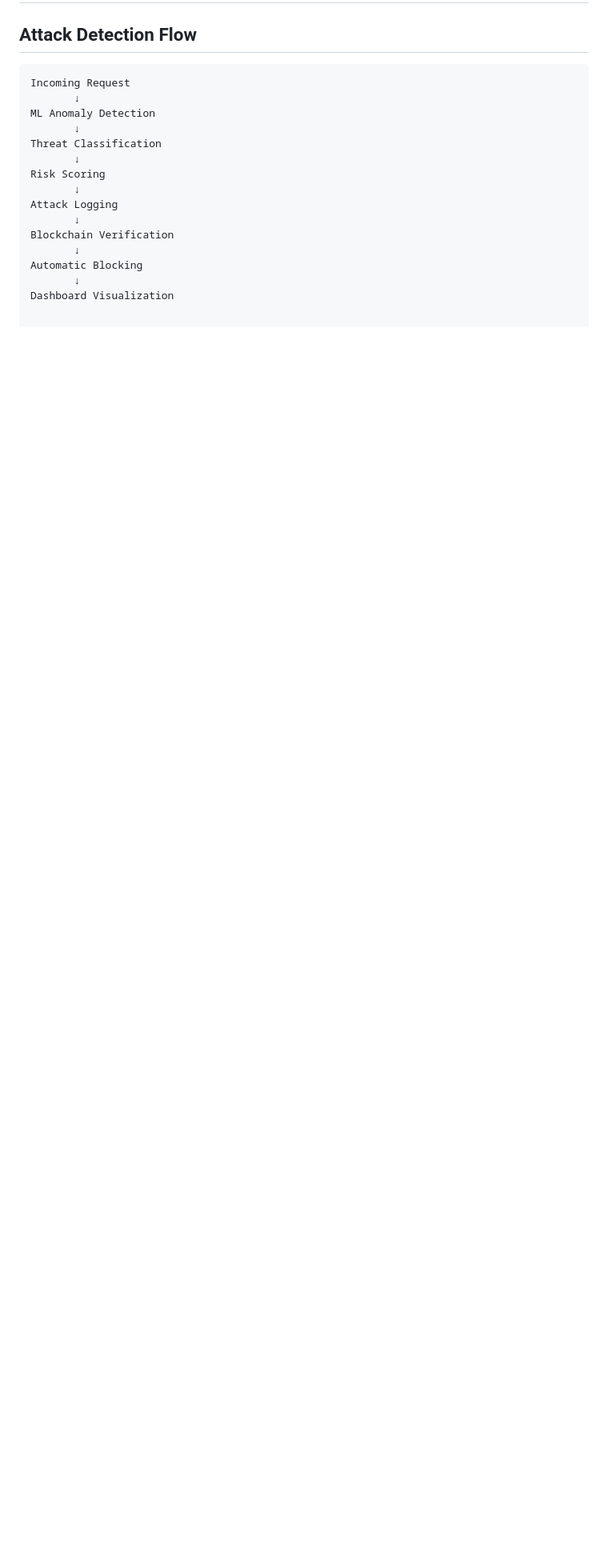
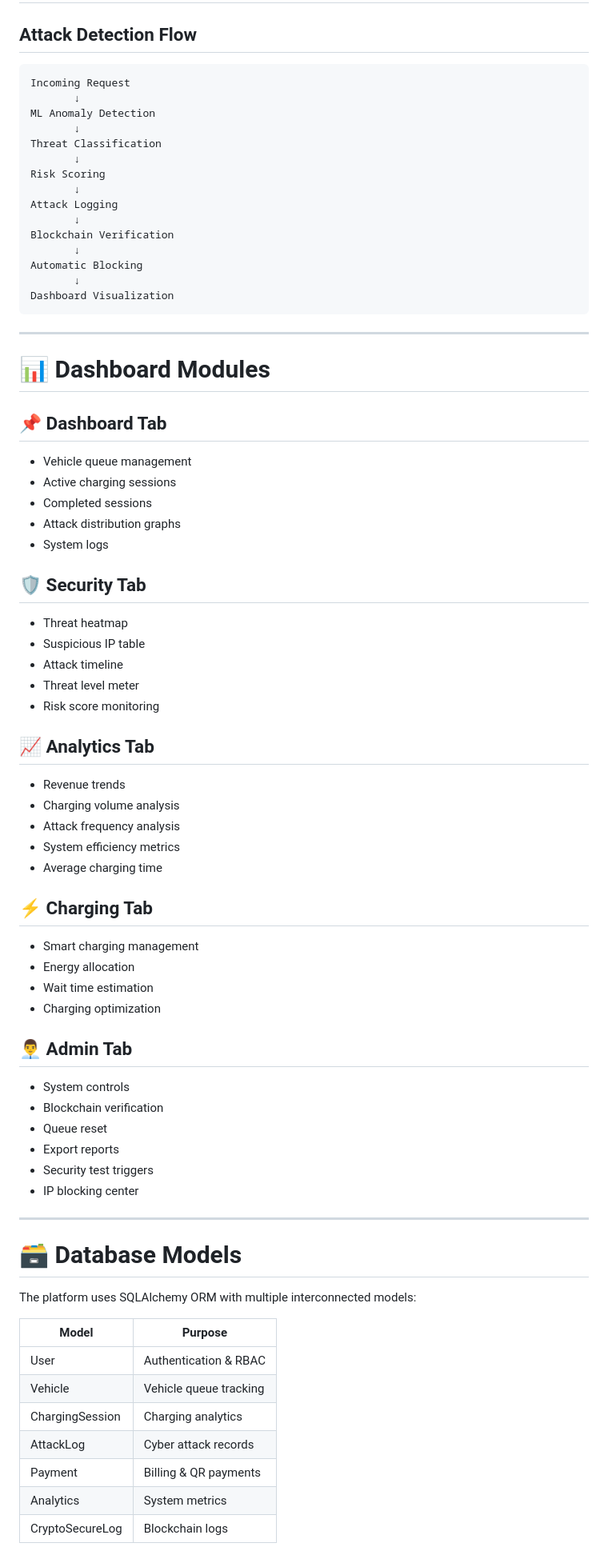
Before and after one commit to theswatikapasiya/EV-Charging-System, a Markdown page: README.md, the part around one of its changes. Shown at 80% size. Rendered like a GitHub page; blank space fills up the shorter version.

````diff
--- a/README.md
+++ b/README.md
@@ -167,3 +167,60 @@ Blockchain Verification
 Automatic Blocking
        ↓
 Dashboard Visualization
+```
+
+---
+
+# 📊 Dashboard Modules
+
+## 📌 Dashboard Tab
+- Vehicle queue management
+- Active charging sessions
+- Completed sessions
+- Attack distribution graphs
+- System logs
+
+## 🛡️ Security Tab
+- Threat heatmap
+- Suspicious IP table
+- Attack timeline
+- Threat level meter
+- Risk score monitoring
+
+## 📈 Analytics Tab
+- Revenue trends
+- Charging volume analysis
+- Attack frequency analysis
+- System efficiency metrics
+- Average charging time
+
+## ⚡ Charging Tab
+- Smart charging management
+- Energy allocation
+- Wait time estimation
+- Charging optimization
+
+## 👨‍💼 Admin Tab
+- System controls
+- Blockchain verification
+- Queue reset
+- Export reports
+- Security test triggers
+- IP blocking center
+
+---
+
+# 🗃️ Database Models
+
+The platform uses SQLAlchemy ORM with multiple interconnected models:
+
+| Model | Purpose |
+|------|------|
+| User | Authentication & RBAC |
+| Vehicle | Vehicle queue tracking |
+| ChargingSession | Charging analytics |
+| AttackLog | Cyber attack records |
+| Payment | Billing & QR payments |
+| Analytics | System metrics |
+| CryptoSecureLog | Blockchain logs |
+
````
Also changed, not shown: other parts of README.md (+174 -0 lines).
